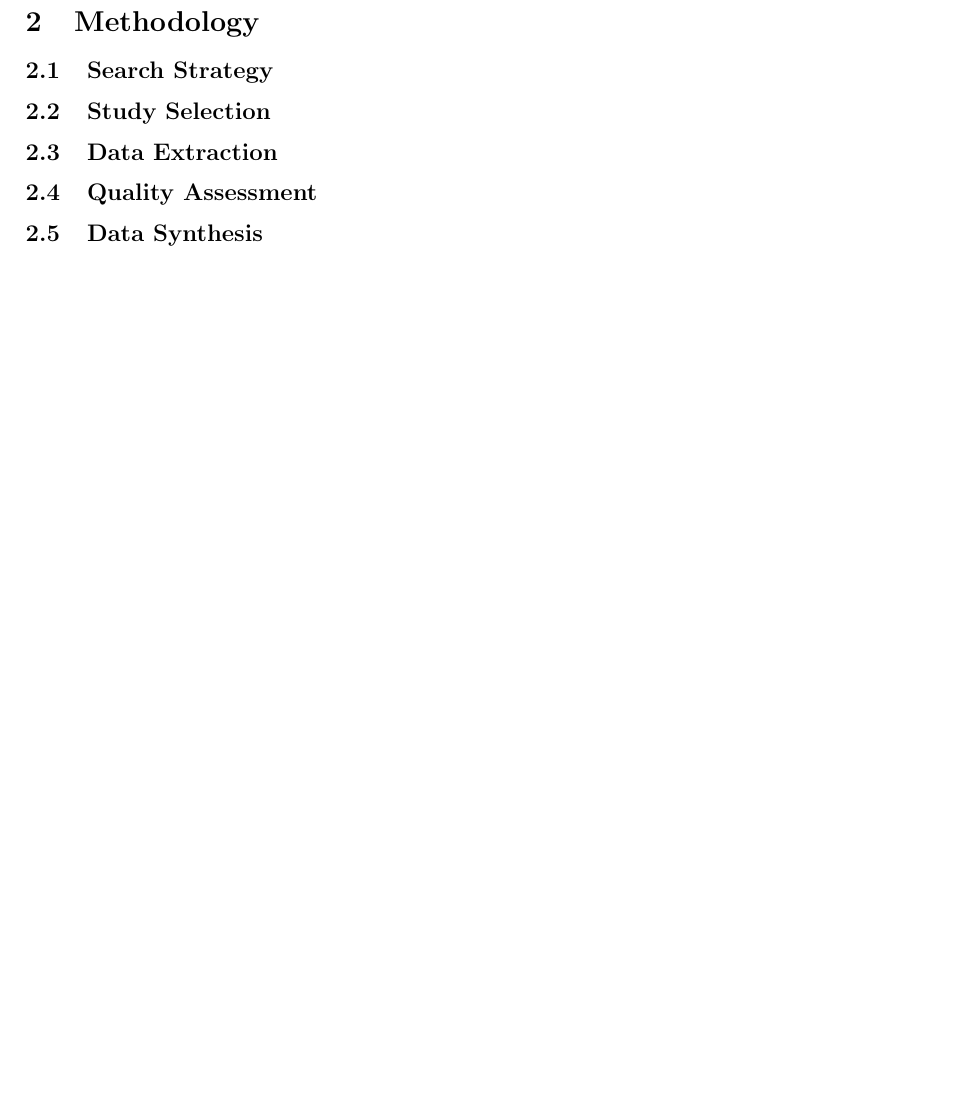
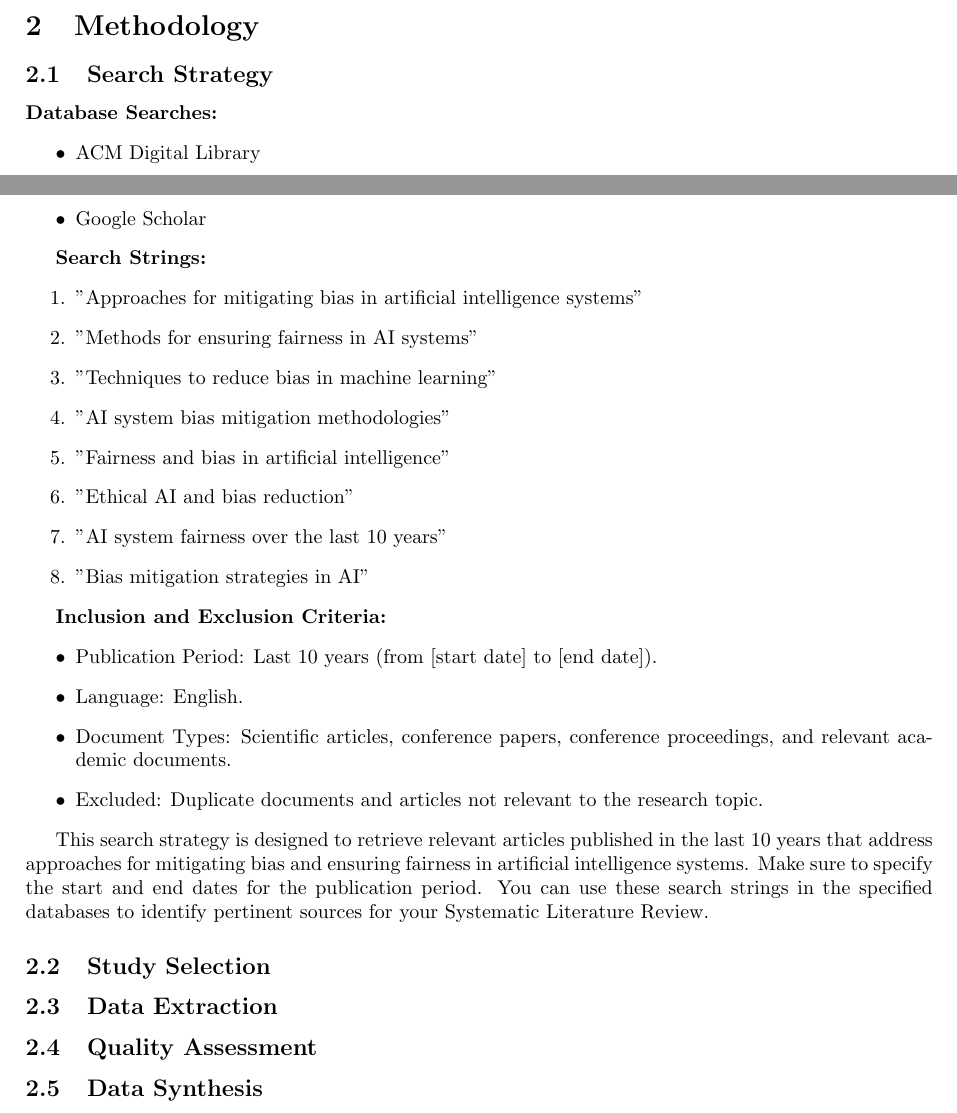
Before and after one commit to antonioIannotta/ISE-Fairness-Survey, a LaTeX paper (slr-main.tex): part of page 2 of 2 before the commit and two parts of pages 1 and 2 of 2 after it, the two joined at a grey line, cut so that both start at the same text, the shorter picture padded with empty space. Compiled offline with pdfLaTeX.

Commit message:
search strategy added

```diff
--- a/slr-main.tex
+++ b/slr-main.tex
@@ -35,7 +35,33 @@ This SLR assumes critical importance as it provides an up-to-date and in-depth a
 
 \section{Methodology}
     \subsection{Search Strategy}
-        % Search strategy details go here...
+    \textbf{Database Searches:}
+\begin{itemize}
+    \item ACM Digital Library
+    \item Google Scholar
+\end{itemize}
+
+\textbf{Search Strings:}
+\begin{enumerate}
+    \item "Approaches for mitigating bias in artificial intelligence systems"
+    \item "Methods for ensuring fairness in AI systems"
+    \item "Techniques to reduce bias in machine learning"
+    \item "AI system bias mitigation methodologies"
+    \item "Fairness and bias in artificial intelligence"
+    \item "Ethical AI and bias reduction"
+    \item "AI system fairness over the last 10 years"
+    \item "Bias mitigation strategies in AI"
+\end{enumerate}
+
+\textbf{Inclusion and Exclusion Criteria:}
+\begin{itemize}
+    \item Publication Period: Last 10 years (from [start date] to [end date]).
+    \item Language: English.
+    \item Document Types: Scientific articles, conference papers, conference proceedings, and relevant academic documents.
+    \item Excluded: Duplicate documents and articles not relevant to the research topic.
+\end{itemize}
+
+This search strategy is designed to retrieve relevant articles published in the last 10 years that address approaches for mitigating bias and ensuring fairness in artificial intelligence systems. Make sure to specify the start and end dates for the publication period. You can use these search strings in the specified databases to identify pertinent sources for your Systematic Literature Review.
 
     \subsection{Study Selection}
         % Study selection process details go here...
```
